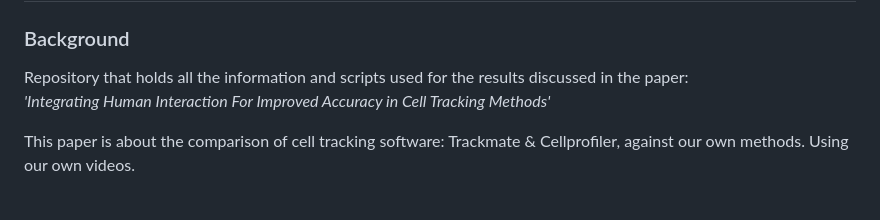
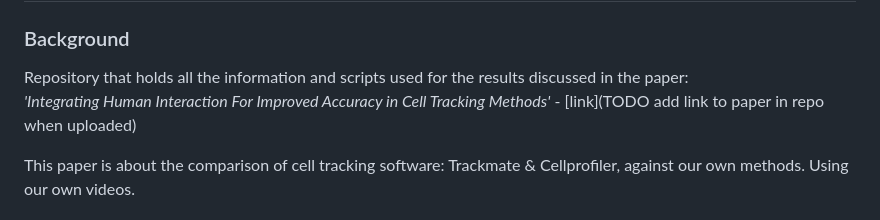
Before and after one commit to Sjonnie404/Cell-tracking-comparison, a Markdown page: README.md, the part around the change. Rendered like a GitHub page.

```diff
--- a/README.md
+++ b/README.md
@@ -1,7 +1,7 @@
 # Cell tracking comparison
 
 ### Background
-Repository that holds all the information and scripts used for the results discussed in the paper: <br>*'Integrating Human Interaction For Improved Accuracy in Cell Tracking Methods'*
+Repository that holds all the information and scripts used for the results discussed in the paper: <br>*'Integrating Human Interaction For Improved Accuracy in Cell Tracking Methods'* - [link](TODO add link to paper in repo when uploaded)
 
 This paper is about the comparison of cell tracking software: Trackmate & Cellprofiler, against our own methods. Using our own videos.
 
```
